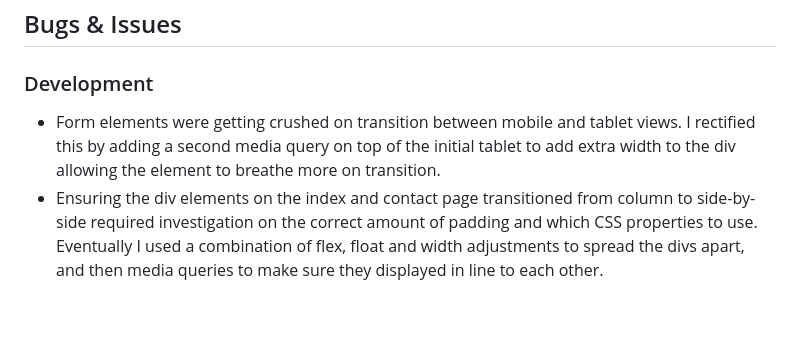
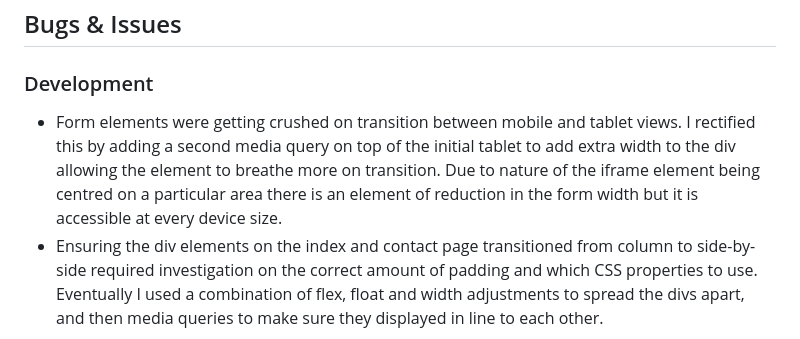
Before and after one commit to AlbaXIII/golden-goose-tutoring, a Markdown page: README.md, the part around the change. Drawn GitHub-style; blank space fills up the shorter version.

Commit message:
docs - reworded second bullet point in devlopement section

```diff
--- a/README.md
+++ b/README.md
@@ -150,7 +150,7 @@ Lighthouse
 ## Bugs & Issues
 
 ### Development
-* Form elements were getting crushed on transition between mobile and tablet views. I rectified this by adding a second media query on top of the initial tablet to add extra width to the div allowing the element to breathe more on transition.
+* Form elements were getting crushed on transition between mobile and tablet views. I rectified this by adding a second media query on top of the initial tablet to add extra width to the div allowing the element to breathe more on transition. Due to nature of the iframe element being centred on a particular area there is an element of reduction in the form width but it is accessible at every device size.
 * Ensuring the div elements on the index and contact page transitioned from column to side-by-side required investigation on the correct amount of padding and which CSS properties to use. Eventually I used a combination of flex, float and width adjustments to spread the divs apart, and then media queries to make sure they displayed in line to each other.
 
 ### Unfixed Bugs
```
